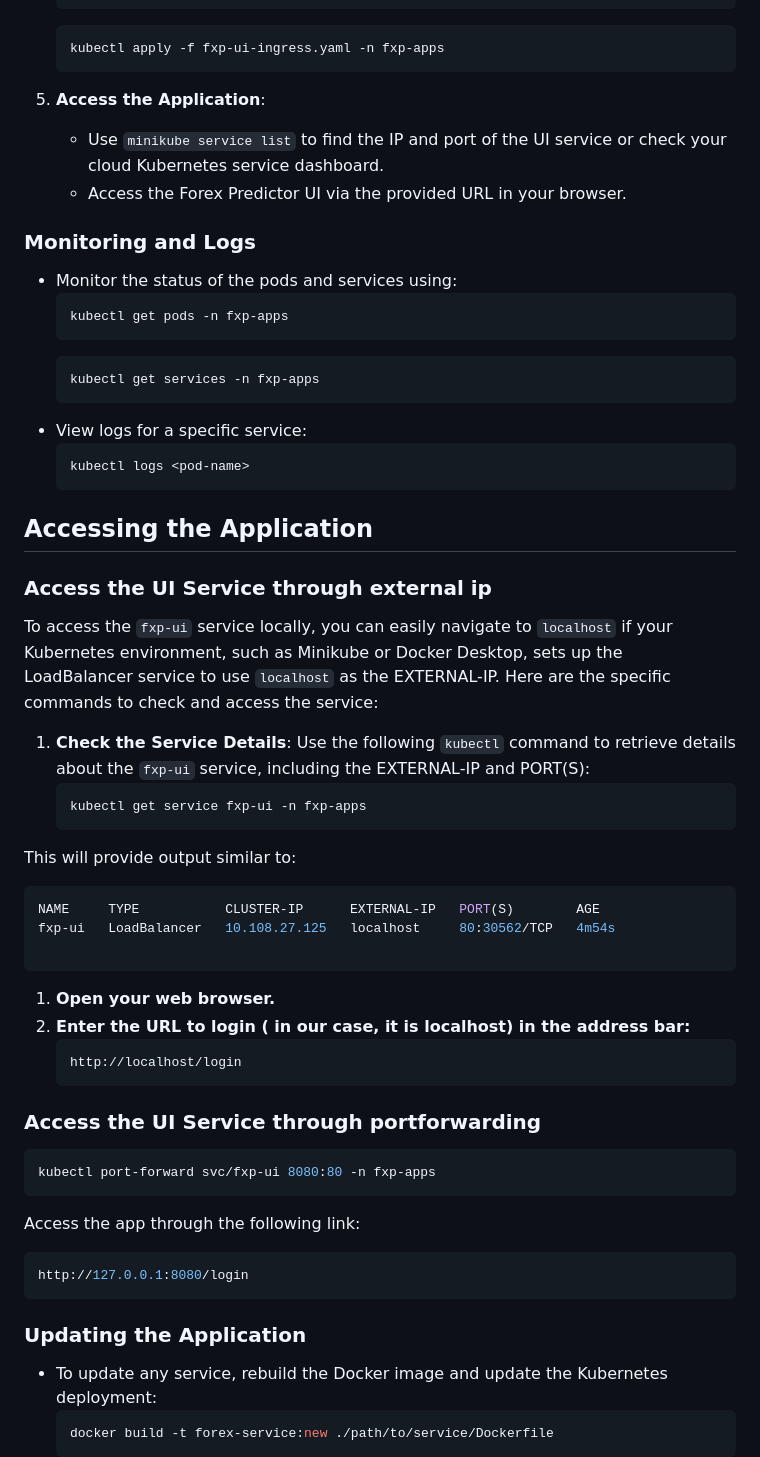
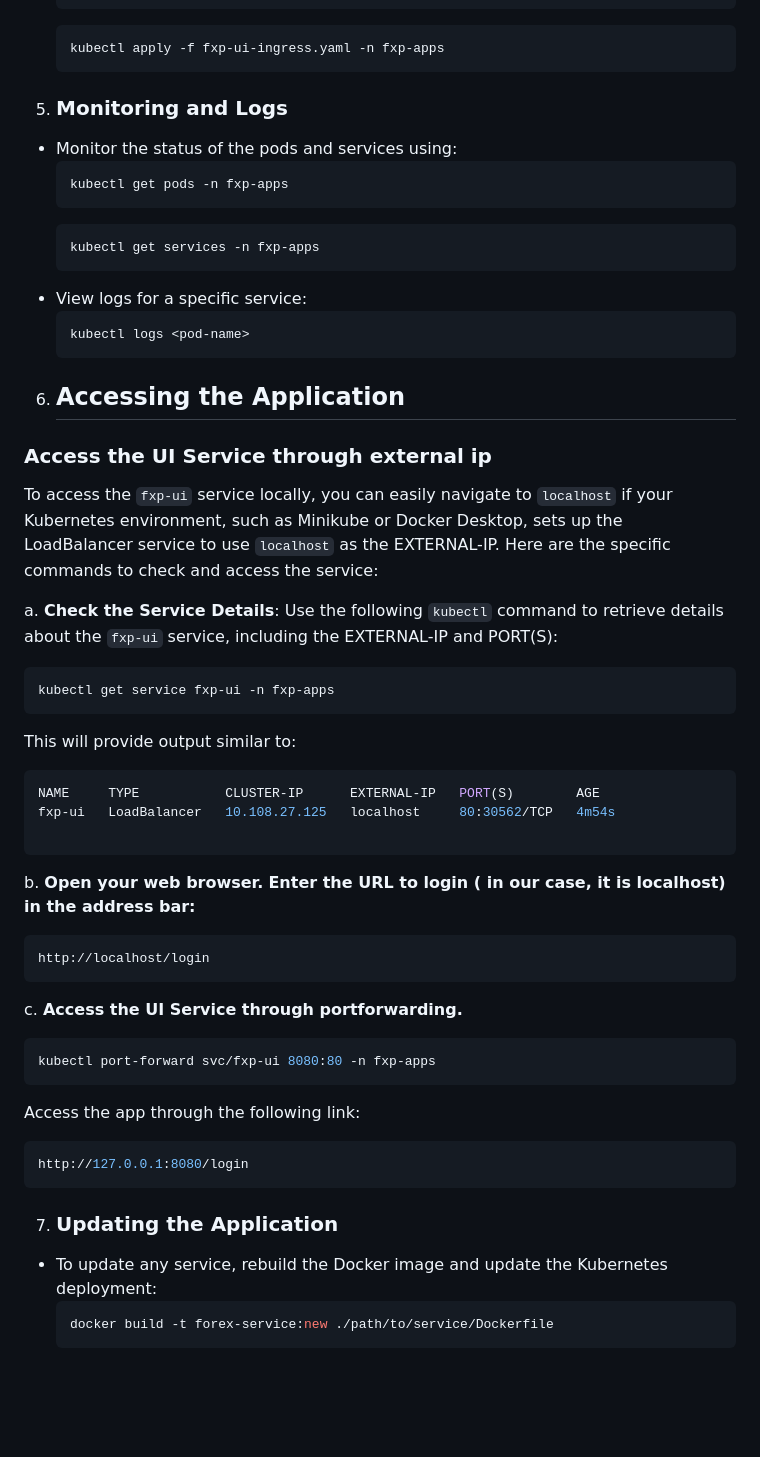
Before and after one commit to tarek-debug/Forex-Predictor, a Markdown page: readme.md, the part around one of its changes. GitHub-like rendering; blank space fills up the shorter version.

Commit message:
reorganized readme for ease of access

````diff
--- a/readme.md
+++ b/readme.md
@@ -142,12 +143,7 @@ Follow these steps to deploy the Forex Predictor application on Kubernetes:
    kubectl apply -f fxp-ui-ingress.yaml -n fxp-apps
    ```
 
-
-5. **Access the Application**:
-   - Use `minikube service list` to find the IP and port of the UI service or check your cloud Kubernetes service dashboard.
-   - Access the Forex Predictor UI via the provided URL in your browser.
-
-### Monitoring and Logs
+5. ### Monitoring and Logs
 - Monitor the status of the pods and services using:
   ```bash
   kubectl get pods -n fxp-apps
@@ -159,27 +155,31 @@ Follow these steps to deploy the Forex Predictor application on Kubernetes:
   ```bash
   kubectl logs <pod-name>
   ```
-## Accessing the Application
+6. ## Accessing the Application
 
 ### Access the UI Service through external ip
 
 To access the `fxp-ui` service locally, you can easily navigate to `localhost` if your Kubernetes environment, such as Minikube or Docker Desktop, sets up the LoadBalancer service to use `localhost` as the EXTERNAL-IP. Here are the specific commands to check and access the service:
 
-1. **Check the Service Details**:
+a. **Check the Service Details**:
    Use the following `kubectl` command to retrieve details about the `fxp-ui` service, including the EXTERNAL-IP and PORT(S):
+
    ```bash
    kubectl get service fxp-ui -n fxp-apps
+   ```
 This will provide output similar to:
 ```bash
 NAME     TYPE           CLUSTER-IP      EXTERNAL-IP   PORT(S)        AGE
 fxp-ui   LoadBalancer   10.108.27.125   localhost     80:30562/TCP   4m54s
 
 ```
-1. **Open your web browser.**
-2. **Enter the URL to login ( in our case, it is localhost) in the address bar:**
-   ```plaintext
+b. **Open your web browser.**
+**Enter the URL to login ( in our case, it is localhost) in the address bar:**
+   ```bash
    http://localhost/login
-### Access the UI Service through portforwarding
+   ```
+c. **Access the UI Service through portforwarding.**
+
 ```bash
 kubectl port-forward svc/fxp-ui 8080:80 -n fxp-apps
 ```
@@ -188,7 +188,7 @@ Access the app through the following link:
 http://127.0.0.1:8080/login
 ```
 
-### Updating the Application
+7. ### Updating the Application
 - To update any service, rebuild the Docker image and update the Kubernetes deployment:
   ```bash
   docker build -t forex-service:new ./path/to/service/Dockerfile
````
Also changed, not shown: other parts of readme.md (+2 -1 lines).
